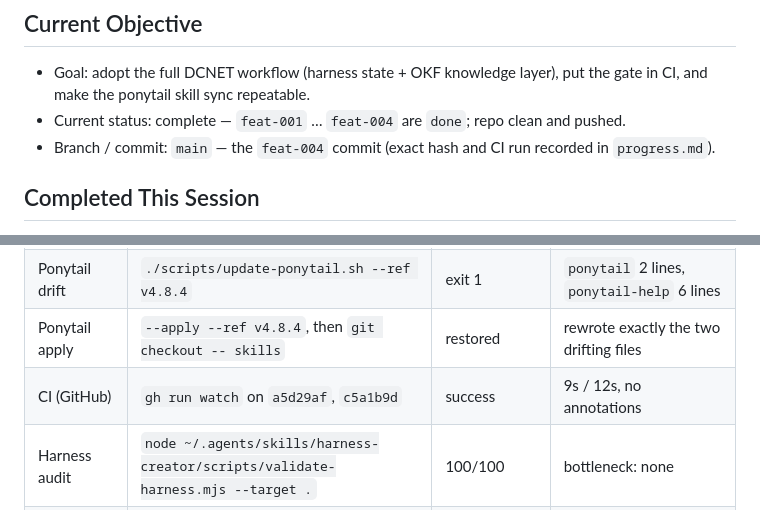
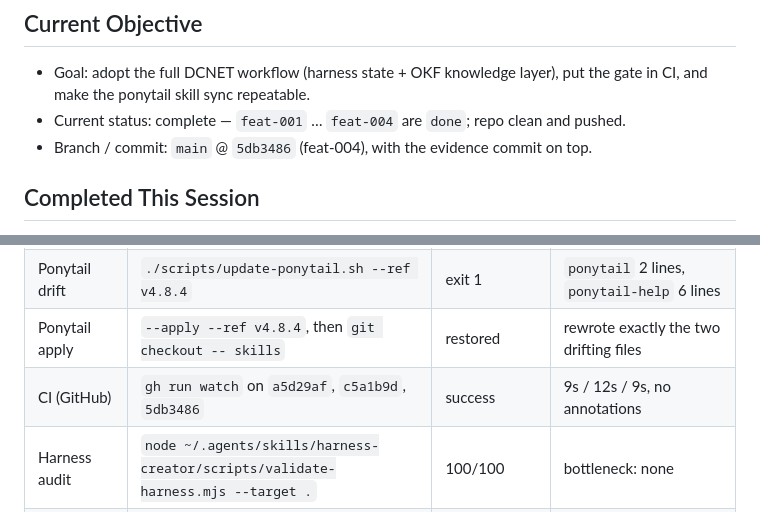
Before and after one commit to vovanduc/deepseek-harness-config, a Markdown page: session-handoff.md, 2 parts joined by grey strips. GitHub-like rendering.

```diff
--- a/session-handoff.md
+++ b/session-handoff.md
@@ -4,7 +4,7 @@
 
 - Goal: adopt the full DCNET workflow (harness state + OKF knowledge layer), put the gate in CI, and make the ponytail skill sync repeatable.
 - Current status: complete — `feat-001` … `feat-004` are `done`; repo clean and pushed.
-- Branch / commit: `main` — the `feat-004` commit (exact hash and CI run recorded in `progress.md`).
+- Branch / commit: `main` @ `5db3486` (feat-004), with the evidence commit on top.
 
 ## Completed This Session
 
@@ -24,7 +24,7 @@
 | Ponytail sync @ pin | `./scripts/update-ponytail.sh` | exit 0 | six skills + LICENSE byte-identical to `v4.9.0` |
 | Ponytail drift | `./scripts/update-ponytail.sh --ref v4.8.4` | exit 1 | `ponytail` 2 lines, `ponytail-help` 6 lines |
 | Ponytail apply | `--apply --ref v4.8.4`, then `git checkout -- skills` | restored | rewrote exactly the two drifting files |
-| CI (GitHub) | `gh run watch` on `a5d29af`, `c5a1b9d` | success | 9s / 12s, no annotations |
+| CI (GitHub) | `gh run watch` on `a5d29af`, `c5a1b9d`, `5db3486` | success | 9s / 12s / 9s, no annotations |
 | Harness audit | `node ~/.agents/skills/harness-creator/scripts/validate-harness.mjs --target .` | 100/100 | bottleneck: none |
 | Machine check | `./scripts/doctor.sh` | `status: READY (6 ok, 0 warn)` | live inference `deepseek-flash -> 200` |
 
```
Also changed, not shown: progress.md (+2 -2 lines).
